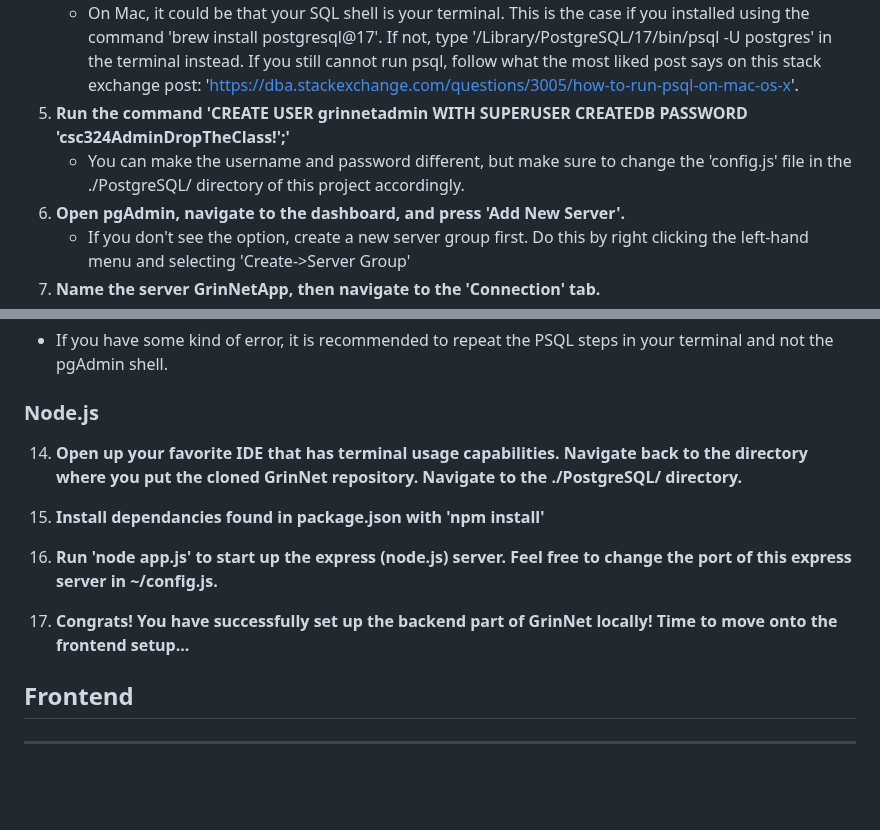
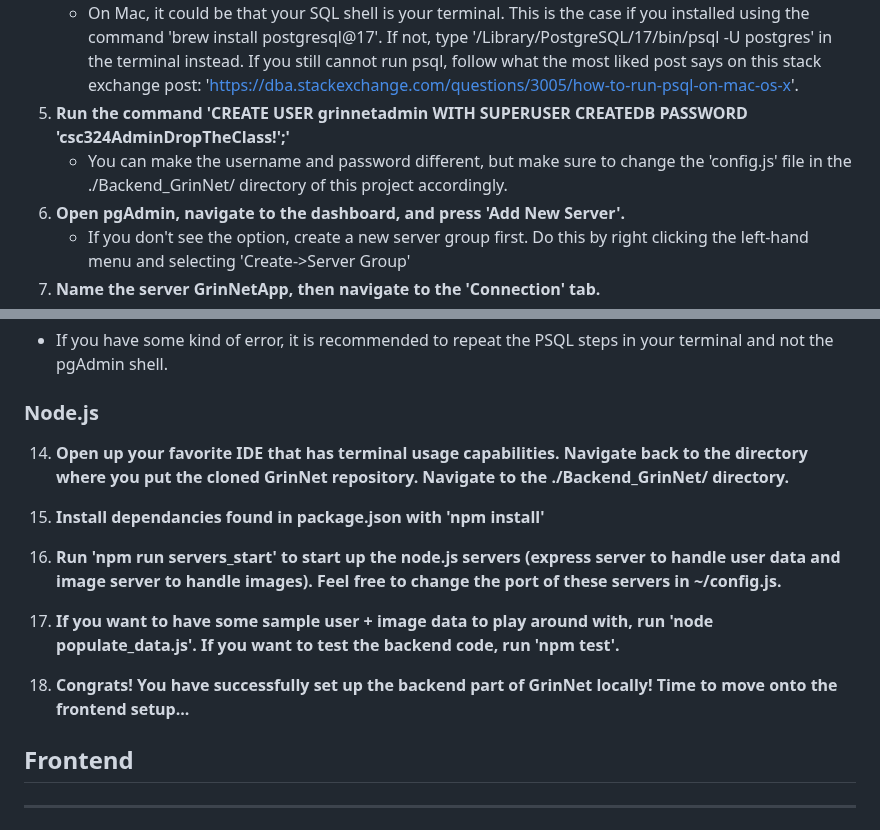
Before and after one commit to deplatt/GrinNet, a Markdown page: README.md, 2 parts joined by grey strips. Drawn GitHub-style; blank space fills up the shorter version.

Commit message:
README.md more accurate
Realized I hadn't changed the README to include information about the new backend implementation. See changes to see how the setup of the development environment changed.

```diff
--- a/README.md
+++ b/README.md
@@ -55,7 +55,7 @@ https://trello.com/b/oLoye0oC/grinnet
    - On Windows, the SQL shell executable should be somewhere in C://Program files/PostgreSQL/xx (whatever your version of postgreSQL is). In ~/scripts/, there is a .bat file called runpsql.bat that you can run. This can vary by version, though.
    - On Mac, it could be that your SQL shell is your terminal. This is the case if you installed using the command 'brew install postgresql@17'. If not, type '/Library/PostgreSQL/17/bin/psql -U postgres' in the terminal instead. If you still cannot run psql, follow what the most liked post says on this stack exchange post: 'https://dba.stackexchange.com/questions/3005/how-to-run-psql-on-mac-os-x'.
 5. **Run the command 'CREATE USER grinnetadmin WITH SUPERUSER CREATEDB PASSWORD 'csc324AdminDropTheClass!';'**
-   - You can make the username and password different, but make sure to change the 'config.js' file in the ./PostgreSQL/ directory of this project accordingly.
+   - You can make the username and password different, but make sure to change the 'config.js' file in the ./Backend_GrinNet/ directory of this project accordingly.
 6. **Open pgAdmin, navigate to the dashboard, and press 'Add New Server'.**
    - If you don't see the option, create a new server group first. Do this by right clicking the left-hand menu and selecting 'Create->Server Group'
 7. **Name the server GrinNetApp, then navigate to the 'Connection' tab.**
@@ -72,11 +72,12 @@ https://trello.com/b/oLoye0oC/grinnet
    - If you have some kind of error, it is recommended to repeat the PSQL steps in your terminal and not the pgAdmin shell.
 
 ### Node.js
-14. **Open up your favorite IDE that has terminal usage capabilities. Navigate back to the directory where you put the cloned GrinNet repository. Navigate to the ./PostgreSQL/ directory.**
+14. **Open up your favorite IDE that has terminal usage capabilities. Navigate back to the directory where you put the cloned GrinNet repository. Navigate to the ./Backend_GrinNet/ directory.**
 15. **Install dependancies found in package.json with 'npm install'**
-16. **Run 'node app.js' to start up the express (node.js) server. Feel free to change the port of this express server in ~/config.js.**
+16. **Run 'npm run servers_start' to start up the node.js servers (express server to handle user data and image server to handle images). Feel free to change the port of these servers in ~/config.js.**
+17. **If you want to have some sample user + image data to play around with, run 'node populate_data.js'. If you want to test the backend code, run 'npm test'.**
 
-17. **Congrats! You have successfully set up the backend part of GrinNet locally! Time to move onto the frontend setup...**
+18. **Congrats! You have successfully set up the backend part of GrinNet locally! Time to move onto the frontend setup...**
 
 ## Frontend
 
```
